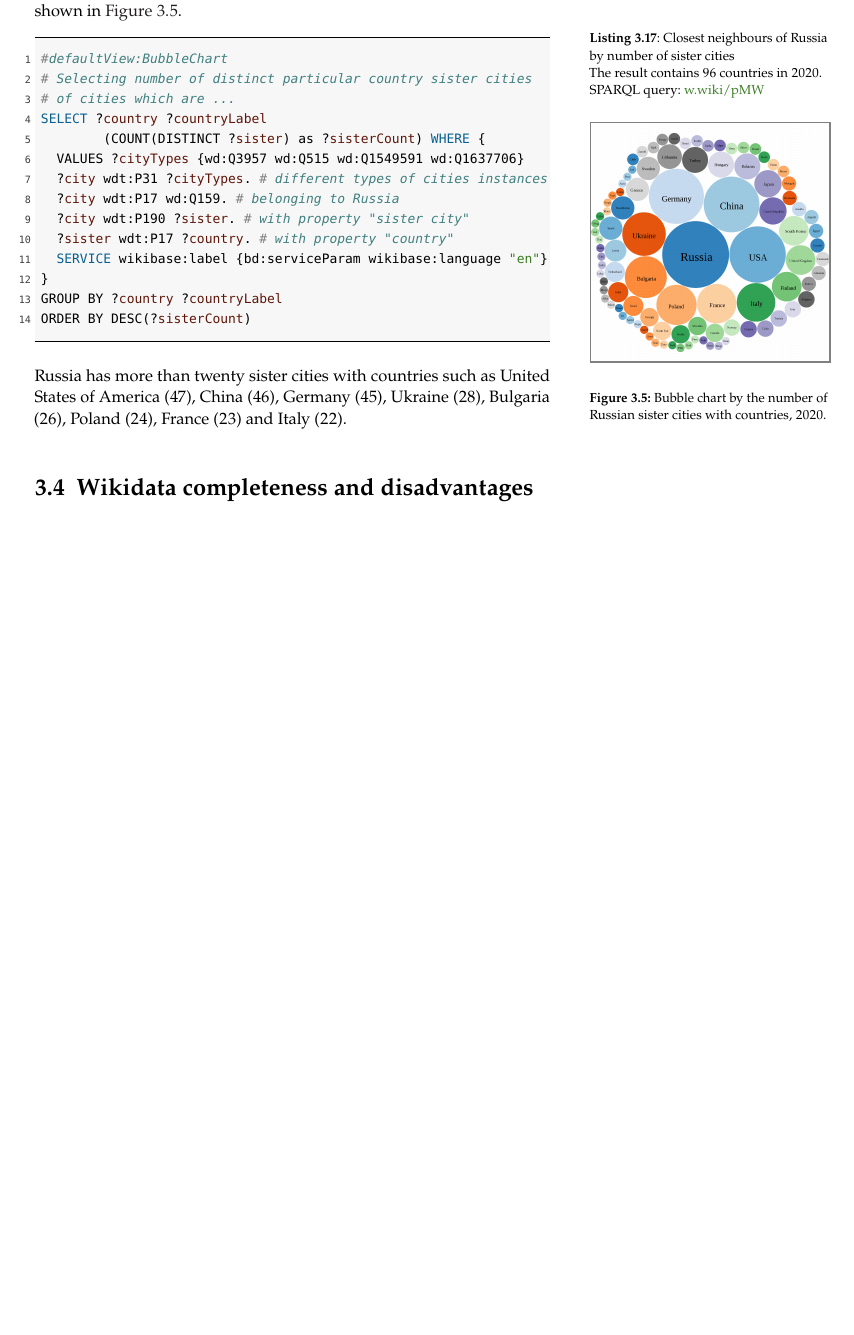
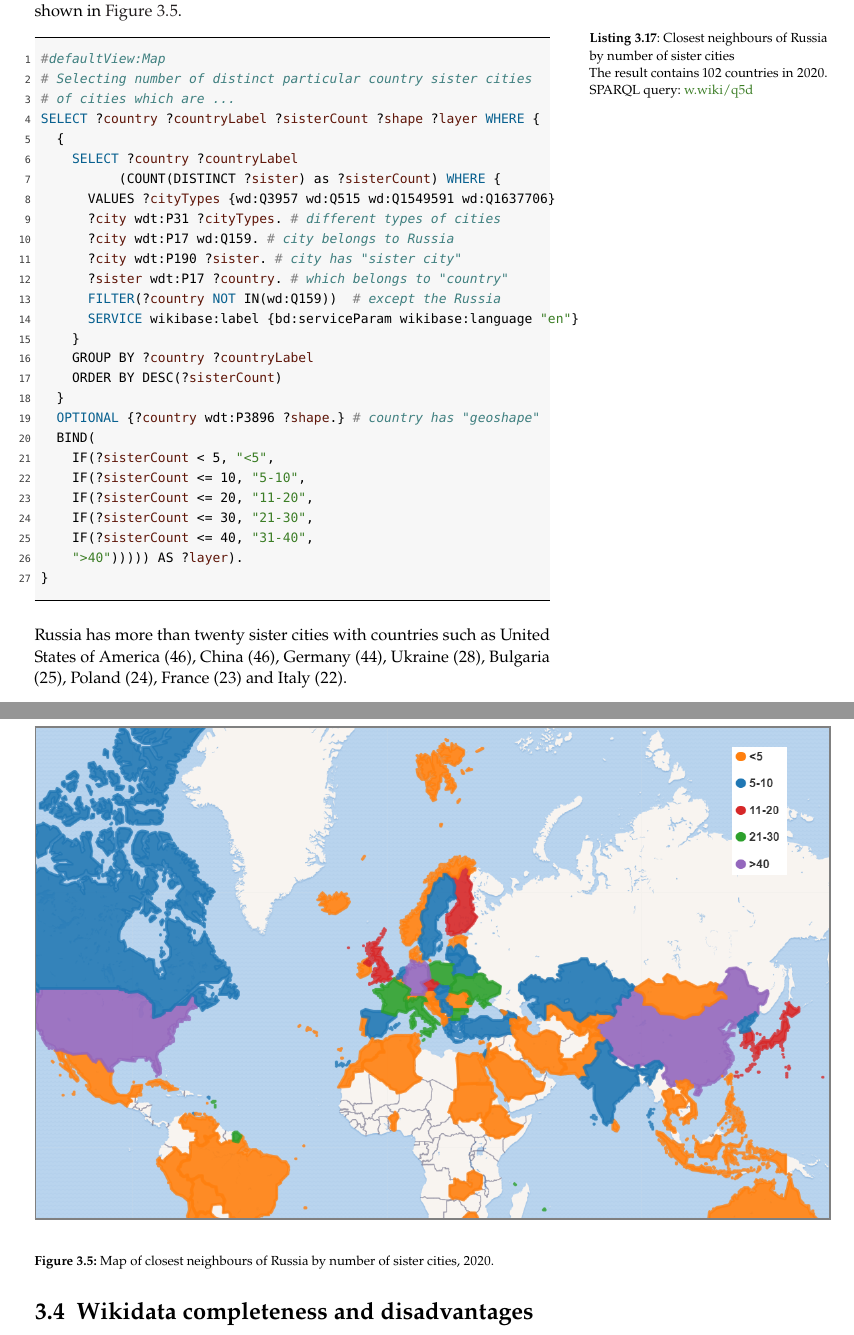
Before and after one commit to componavt/wd_book, a LaTeX thesis (en/mainka.tex, which reads en/chapters/city.tex): part of page 25 of 89 before the commit and two parts of pages 25 and 26 of 89 after it, the two joined at a grey line, cut so that both start at the same text, the shorter picture padded with empty space. Compiled offline with pdfLaTeX.

Commit message:
City (en): update closest neighbours

```diff
--- a/en/chapters/city.tex
+++ b/en/chapters/city.tex
@@ -484,43 +502,74 @@ ORDER BY DESC(?sisterCount)
 
 \subsection{Closest neighbours of Russia by number of sister cities}
 
-The SPARQL query for construction a list of countries with which Russia has sister cities is presented below (Listing \ref{lst:countries_sister_cities_with_Russia}). The result of query is shown in \reffig{fig:Bubble_countries_sister_cities_with_Russia}.
-
-\begin{marginfigure}[2cm]
-{
-\setlength{\fboxsep}{0pt}%
-\setlength{\fboxrule}{1pt}%
-\fcolorbox{gray}{gray}{\includegraphics[width=\linewidth]{chapter/city/Bubble_chart_number_of_sister_cities_with_Russia_of_countries_according_to_Wikidata,_2020_(EN).png}}
-}
-	\caption{Bubble chart by the number of Russian sister cities with countries, 2020.}
-	\labfig{fig:Bubble_countries_sister_cities_with_Russia}
-\end{marginfigure}
+The SPARQL query for construction a list of countries with which Russia has sister cities is presented below (Listing \ref{lst:countries_sister_cities_with_Russia}). The result of query is shown in \reffig{fig:Map_closest_neighbours_Russia}.
 
 \begin{lstlisting}[ language=SPARQL,
                     caption={Closest neighbours of Russia by number of sister cities\\\hspace{\textwidth}
-                        The result contains 96 countries in 2020.\\\hspace{\textwidth}
-                        SPARQL query: \href{https://w.wiki/pMW}{w.wiki/pMW}
+                        The result contains 102 countries in 2020.\\\hspace{\textwidth}
+                        SPARQL query: \href{https://w.wiki/q5d}{w.wiki/q5d}
                         },
                     label=lst:countries_sister_cities_with_Russia,
                     texcl
                     ]
-#defaultView:BubbleChart
+#defaultView:Map
 # Selecting number of distinct particular country sister cities
 # of cities which are ...
+SELECT ?country ?countryLabel ?sisterCount ?shape ?layer WHERE {
+	{
 		SELECT ?country ?countryLabel
 					(COUNT(DISTINCT ?sister) as ?sisterCount) WHERE {
 			VALUES ?cityTypes {wd:Q3957 wd:Q515 wd:Q1549591 wd:Q1637706}
-	?city wdt:P31 ?cityTypes. # different types of cities instances
-	?city wdt:P17 wd:Q159. # belonging to Russia
-	?city wdt:P190 ?sister. # with property "sister city"
-	?sister wdt:P17 ?country. # with property "country"
+			?city wdt:P31 ?cityTypes. # different types of cities
+			?city wdt:P17 wd:Q159. # city belongs to Russia
+			?city wdt:P190 ?sister. # city has "sister city"
+			?sister wdt:P17 ?country. # which belongs to "country"
+			FILTER(?country NOT IN(wd:Q159))  # except the Russia
 			SERVICE wikibase:label {bd:serviceParam wikibase:language "en"}
 		}
 		GROUP BY ?country ?countryLabel
 		ORDER BY DESC(?sisterCount)
+	}
+	OPTIONAL {?country wdt:P3896 ?shape.} # country has "geoshape"
+	BIND(
+		IF(?sisterCount < 5, "<5",
+		IF(?sisterCount <= 10, "5-10",
+		IF(?sisterCount <= 20, "11-20",
+		IF(?sisterCount <= 30, "21-30",
+		IF(?sisterCount <= 40, "31-40",
+		">40"))))) AS ?layer).
+}
 \end{lstlisting}%
 
-Russia has more than twenty sister cities with countries such as United States of America (47), China (46), Germany (45), Ukraine (28), Bulgaria (26), Poland (24), France (23) and Italy (22).
+%\marginnote{
+%Which city does the flag in \reffig{fig:flag_question_city} belong to?
+%}
+
+%\begin{marginfigure}
+%{
+%\setlength{\fboxsep}{0pt}%
+%\setlength{\fboxrule}{1pt}%
+%\fcolorbox{gray}{gray}{\includegraphics[width=\linewidth]{/chapter/city/Flag_of_Karabulak_(Ingushetia).png}}%
+%}
+  %\caption{Flag of some Russian city.}%
+  %\labfig{fig:flag_question_city}%
+%\end{marginfigure}
+
+%\marginnote{
+%См. ответ~\ref{answer:cities_flags} на с.~\pageref{answer:cities_flags}.
+%}
+
+\begin{figure*}[h]
+{
+\setlength{\fboxsep}{0pt}%
+\setlength{\fboxrule}{1pt}%
+\fcolorbox{gray}{gray}{\includegraphics[width=\linewidth]{chapter/city/Map_of_closest_neighbours_of_Russia_by_number_of_sister_cities,_2020.png}}
+}
+	\caption{Map of closest neighbours of Russia by number of sister cities, 2020.}
+	\labfig{fig:Map_closest_neighbours_Russia}
+\end{figure*}
+
+Russia has more than twenty sister cities with countries such as United States of America (46), China (46), Germany (44), Ukraine (28), Bulgaria (25), Poland (24), France (23) and Italy (22).
 
 %%%%%%%%%%%%%%%%%%%%%%%%%%%%%%%%%%%%%%%%%%%%%%%%%%%%%%%
 \section{Wikidata completeness and disadvantages}
```
Also changed, not shown: en/graphics/chapter/city/Map_of_closest_neighbours_of_Russia_by_number_of_sister_cities,_2020.png (added), en/chapters/city.tex (18 more changed lines). Lines whose indentation alone changed are shown as unchanged.
